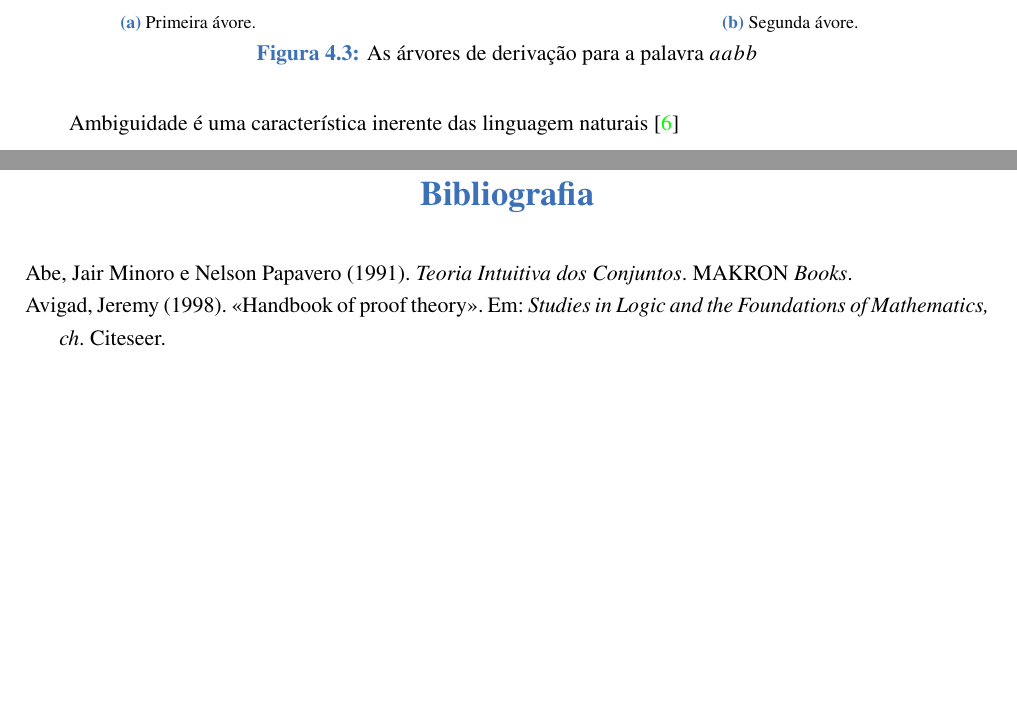
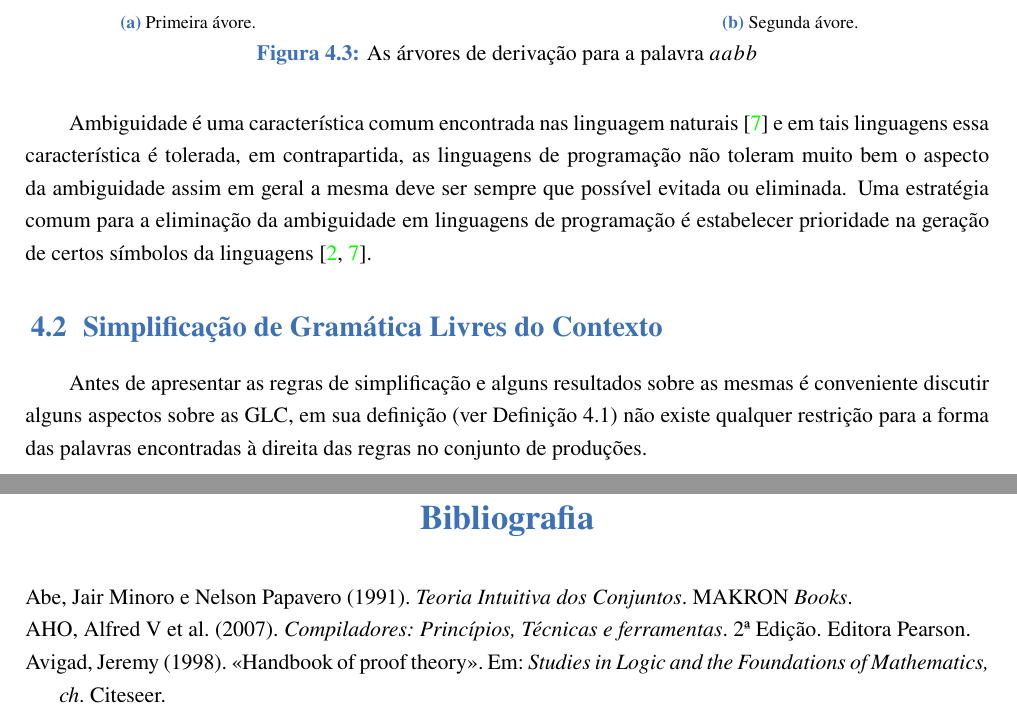
Before and after one commit to macileideoliveira/Manuscrito, a LaTeX book (Livro-FMC.tex, which reads Texto/Part5/cap-linguagem-LC.tex): two parts of pages 92 and 95 of 96, joined at a grey line, cut so that both start at the same text, the shorter picture padded with empty space. Compiled offline with XeLaTeX; a missing font is replaced by an installed copy or a similar font.

Commit message:
Updates from Overleaf

```diff
--- a/Texto/Part5/cap-linguagem-LC.tex
+++ b/Texto/Part5/cap-linguagem-LC.tex
@@ -238,4 +239,8 @@ A Definição \ref{def:AmbiguidadePalavra} pode ser reinterpretada da seguinte f
 	\end{figure}
 \end{example}
 
-Ambiguidade é uma característica inerente das linguagem naturais \cite{benjaLivro2010}
+Ambiguidade é uma característica comum encontrada nas linguagem naturais \cite{benjaLivro2010} e em tais linguagens essa característica é tolerada, em contrapartida, as linguagens de programação não toleram muito bem o aspecto da ambiguidade assim em geral a mesma deve ser sempre que possível evitada ou eliminada. Uma estratégia comum para a eliminação da ambiguidade em linguagens de programação é estabelecer prioridade na geração de certos símbolos da linguagens \cite{benjaLivro2010, aho2007}.
+
+\section{Simplificação de Gramática Livres do Contexto}\label{sec:SimplficacaoGLC}
+
+Antes de apresentar as regras de simplificação e alguns resultados sobre as mesmas é conveniente discutir alguns aspectos sobre as GLC, em sua definição (ver Definição \ref{def:GLC}) não existe qualquer restrição para a forma das palavras encontradas à direita das regras no conjunto de produções.
```
Also changed, not shown: Texto/Part5/cap-linguagem-LC.tex (1 more changed lines).
